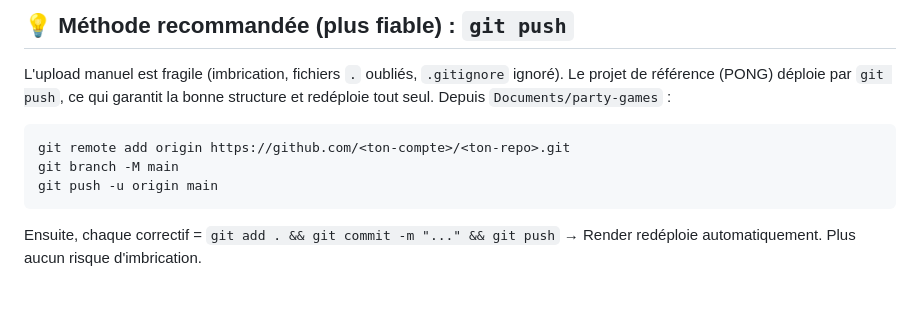
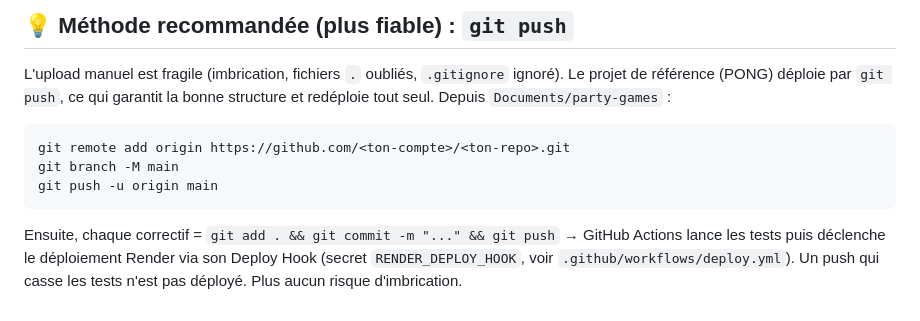
Before and after one commit to theol-trying/party-games, a Markdown page: DEPLOY.md, the part around the change. GitHub-like rendering.

````diff
--- a/DEPLOY.md
+++ b/DEPLOY.md
@@ -83,5 +83,7 @@ git branch -M main
 git push -u origin main
 ```
 
-Ensuite, chaque correctif = `git add . && git commit -m "..." && git push` → Render
-redéploie automatiquement. Plus aucun risque d'imbrication.
+Ensuite, chaque correctif = `git add . && git commit -m "..." && git push` → GitHub Actions
+lance les tests puis déclenche le déploiement Render via son Deploy Hook (secret
+`RENDER_DEPLOY_HOOK`, voir `.github/workflows/deploy.yml`). Un push qui casse les tests
+n'est pas déployé. Plus aucun risque d'imbrication.
````
Also changed, not shown: CLAUDE.md (+9 -8 lines).
